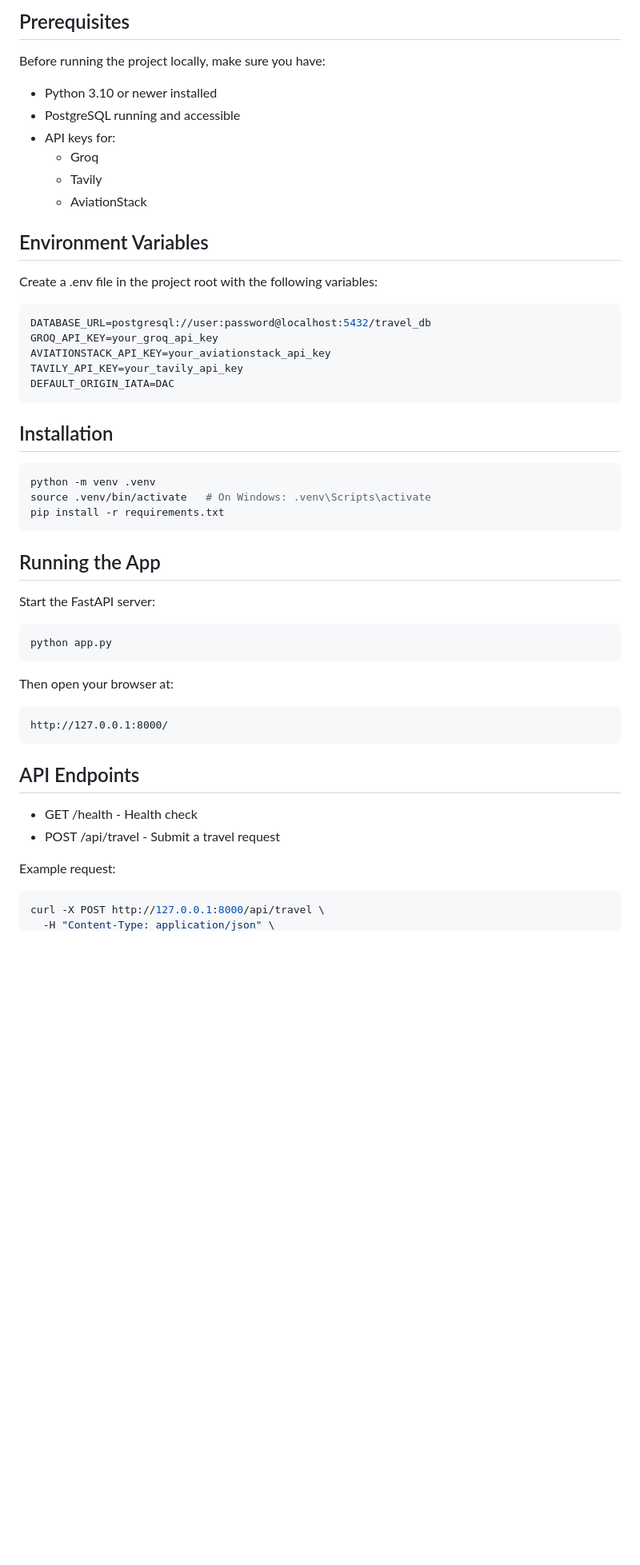
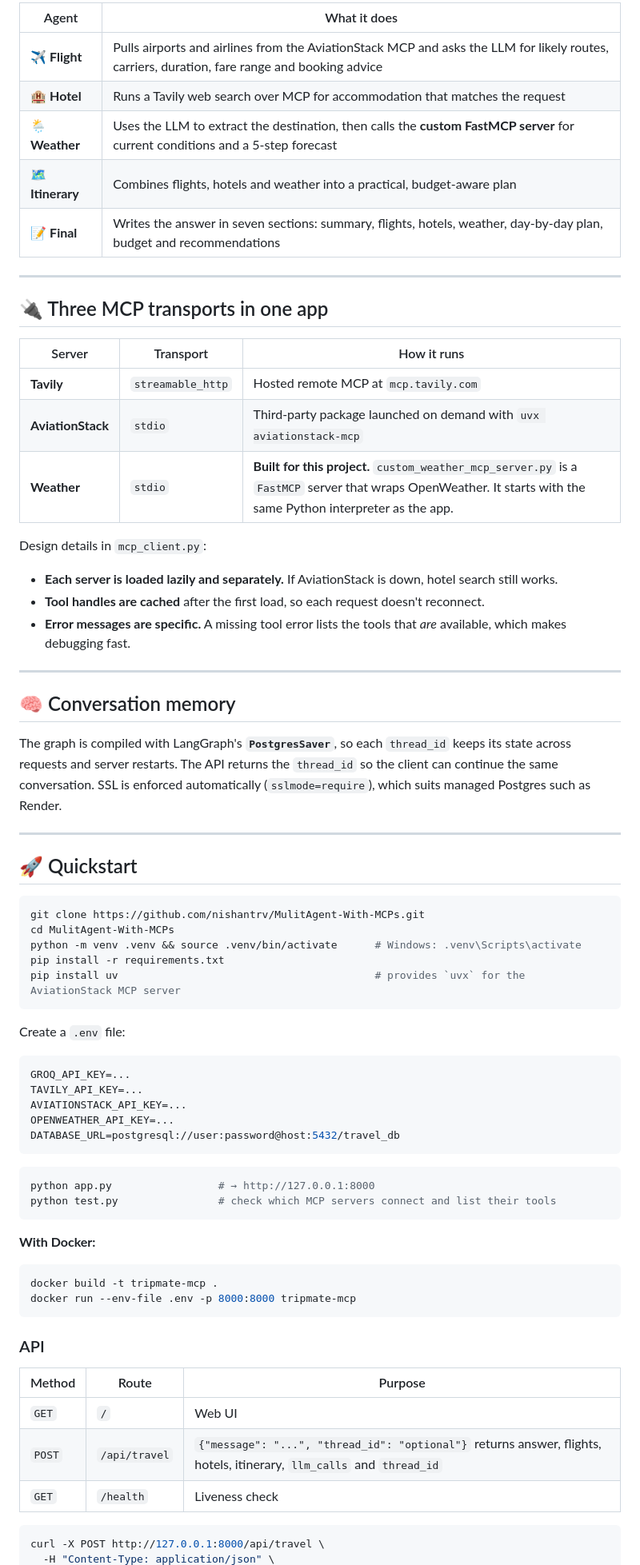
Before and after one commit to nishantrv/MulitAgent-With-MCPs, a Markdown page: README.md, the part around one of its changes. Shown at 80% size. GitHub-like rendering; blank space fills up the shorter version.

Commit message:
docs: rewrite README with architecture, usage and project overview

````diff
--- a/README.md
+++ b/README.md
@@ -48,56 +52,75 @@ all coordinated through a LangGraph workflow.
 ```
 
-## Prerequisites
+| Agent | What it does |
+|---|---|
+| ✈️ **Flight** | Pulls airports and airlines from the AviationStack MCP and asks the LLM for likely routes, carriers, duration, fare range and booking advice |
+| 🏨 **Hotel** | Runs a Tavily web search over MCP for accommodation that matches the request |
+| 🌦️ **Weather** | Uses the LLM to extract the destination, then calls the **custom FastMCP server** for current conditions and a 5-step forecast |
+| 🗺️ **Itinerary** | Combines flights, hotels and weather into a practical, budget-aware plan |
+| 📝 **Final** | Writes the answer in seven sections: summary, flights, hotels, weather, day-by-day plan, budget and recommendations |
 
-Before running the project locally, make sure you have:
+---
 
-- Python 3.10 or newer installed
-- PostgreSQL running and accessible
-- API keys for:
-  - Groq
-  - Tavily
-  - AviationStack
+## 🔌 Three MCP transports in one app
 
-## Environment Variables
+| Server | Transport | How it runs |
+|---|---|---|
+| **Tavily** | `streamable_http` | Hosted remote MCP at `mcp.tavily.com` |
+| **AviationStack** | `stdio` | Third-party package launched on demand with `uvx aviationstack-mcp` |
+| **Weather** | `stdio` | **Built for this project.** `custom_weather_mcp_server.py` is a `FastMCP` server that wraps OpenWeather. It starts with the same Python interpreter as the app. |
 
-Create a .env file in the project root with the following variables:
+Design details in `mcp_client.py`:
+- **Each server is loaded lazily and separately.** If AviationStack is down, hotel search still works.
+- **Tool handles are cached** after the first load, so each request doesn't reconnect.
+- **Error messages are specific.** A missing tool error lists the tools that *are* available, which makes debugging fast.
 
-```env
-DATABASE_URL=postgresql://user:password@localhost:5432/travel_db
-GROQ_API_KEY=your_groq_api_key
-AVIATIONSTACK_API_KEY=your_aviationstack_api_key
-TAVILY_API_KEY=your_tavily_api_key
-DEFAULT_ORIGIN_IATA=DAC
+---
+
+## 🧠 Conversation memory
+
+The graph is compiled with LangGraph's **`PostgresSaver`**, so each `thread_id` keeps its state across requests and server restarts. The API returns the `thread_id` so the client can continue the same conversation. SSL is enforced automatically (`sslmode=require`), which suits managed Postgres such as Render.
+
+---
+
+## 🚀 Quickstart
+
+```bash
+git clone https://github.com/nishantrv/MulitAgent-With-MCPs.git
+cd MulitAgent-With-MCPs
+python -m venv .venv && source .venv/bin/activate      # Windows: .venv\Scripts\activate
+pip install -r requirements.txt
+pip install uv                                         # provides `uvx` for the AviationStack MCP server
 ```
 
-## Installation
+Create a `.env` file:
+
+```ini
+GROQ_API_KEY=...
+TAVILY_API_KEY=...
+AVIATIONSTACK_API_KEY=...
+OPENWEATHER_API_KEY=...
+DATABASE_URL=postgresql://user:password@host:5432/travel_db
+```
 
 ```bash
-python -m venv .venv
-source .venv/bin/activate   # On Windows: .venv\Scripts\activate
-pip install -r requirements.txt
+python app.py                 # → http://127.0.0.1:8000
+python test.py                # check which MCP servers connect and list their tools
 ```
 
-## Running the App
-
-Start the FastAPI server:
+**With Docker:**
 
 ```bash
-python app.py
+docker build -t tripmate-mcp .
+docker run --env-file .env -p 8000:8000 tripmate-mcp
 ```
 
-Then open your browser at:
+### API
 
-```text
-http://127.0.0.1:8000/
-```
-
-## API Endpoints
-
-- GET /health - Health check
-- POST /api/travel - Submit a travel request
-
-Example request:
+| Method | Route | Purpose |
+|---|---|---|
+| `GET` | `/` | Web UI |
+| `POST` | `/api/travel` | `{"message": "...", "thread_id": "optional"}` returns answer, flights, hotels, itinerary, `llm_calls` and `thread_id` |
+| `GET` | `/health` | Liveness check |
 
 ```bash
 curl -X POST http://127.0.0.1:8000/api/travel \
````
Also changed, not shown: other parts of README.md (+62 -51 lines).
